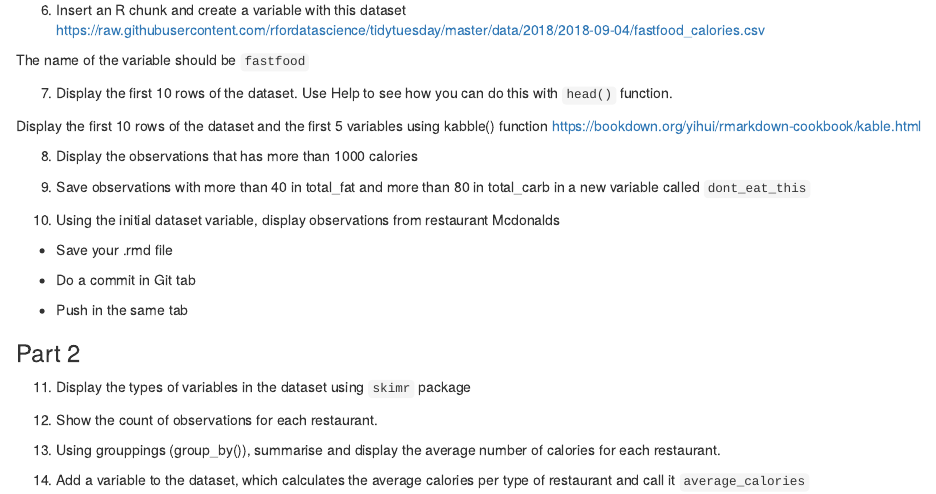
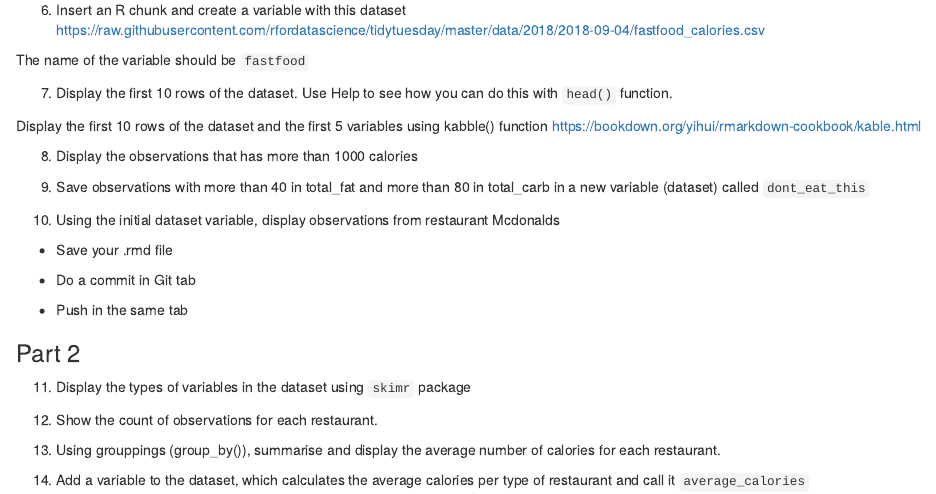
Before and after one commit to VictoriaUniversity-AU/bco7000, an R Markdown document (assessment1.rmd): the page in a window 1100 px wide, from 420 px down. Rendered offline with R 4.5, knitr and Pandoc, with nearby package versions.

Commit message:
Update assessment1.rmd

```diff
--- a/assessment1.rmd
+++ b/assessment1.rmd
@@ -32,7 +32,7 @@ Display the first 10 rows of the dataset and the first 5 variables using kabble(
 
 8. Display the observations that has more than 1000 calories
 
-9. Save observations with more than 40 in total_fat and more than 80 in total_carb in a new variable called `dont_eat_this`
+9. Save observations with more than 40 in total_fat and more than 80 in total_carb in a new variable (dataset) called `dont_eat_this`
 
 10. Using the initial dataset variable, display observations from restaurant Mcdonalds
 
```
